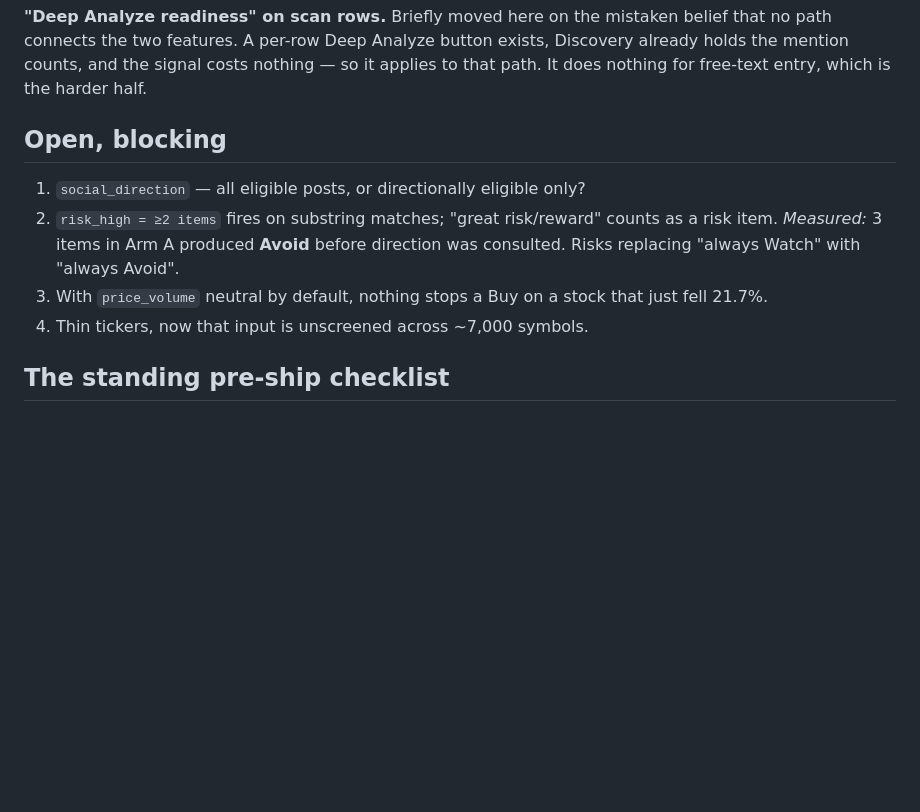
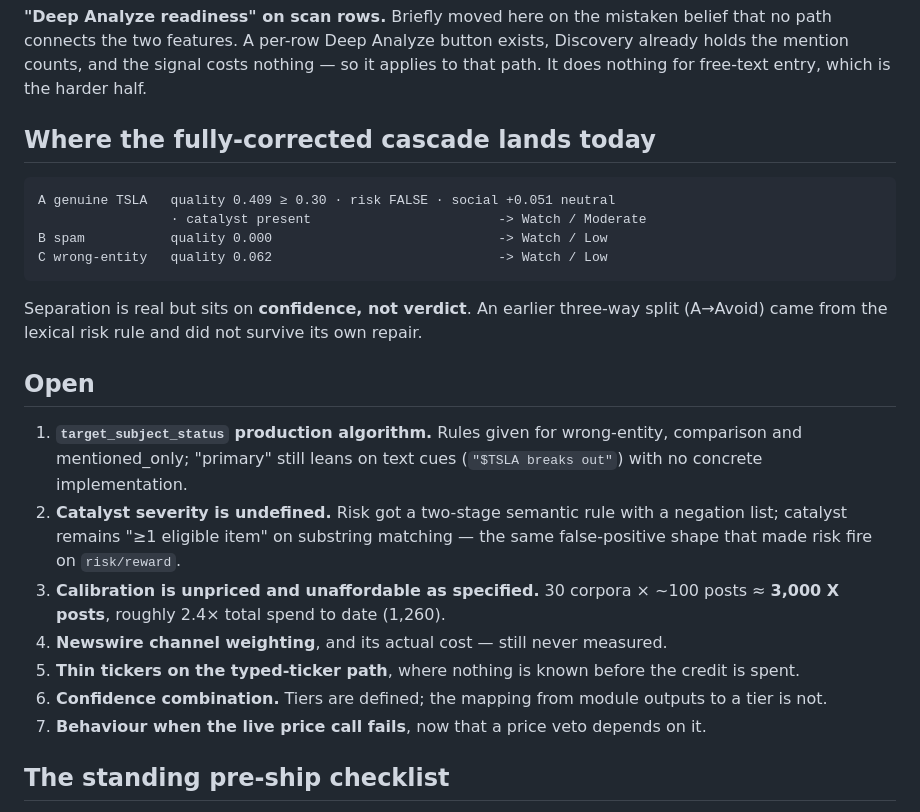
Before and after one commit to jdomfang/stock-sentinel, a Markdown page: docs/deep-analyze-locked-design.md, the part around one of its changes. Rendered like a GitHub page; blank space fills up the shorter version.

````diff
--- a/docs/deep-analyze-locked-design.md
+++ b/docs/deep-analyze-locked-design.md
@@ -169,16 +248,36 @@ exists, Discovery already holds the mention counts, and the signal costs
 nothing — so it applies to that path. It does nothing for free-text entry,
 which is the harder half.
 
-## Open, blocking
+## Where the fully-corrected cascade lands today
 
-1. `social_direction` — all eligible posts, or directionally eligible only?
-2. `risk_high = ≥2 items` fires on substring matches; "great risk/reward"
-   counts as a risk item. *Measured:* 3 items in Arm A produced **Avoid**
-   before direction was consulted. Risks replacing "always Watch" with
-   "always Avoid".
-3. With `price_volume` neutral by default, nothing stops a Buy on a stock that
-   just fell 21.7%.
-4. Thin tickers, now that input is unscreened across ~7,000 symbols.
+```
+A genuine TSLA   quality 0.409 ≥ 0.30 · risk FALSE · social +0.051 neutral
+                 · catalyst present                        -> Watch / Moderate
+B spam           quality 0.000                             -> Watch / Low
+C wrong-entity   quality 0.062                             -> Watch / Low
+```
+
+Separation is real but sits on **confidence, not verdict**. An earlier
+three-way split (A→Avoid) came from the lexical risk rule and did not survive
+its own repair.
+
+## Open
+
+1. **`target_subject_status` production algorithm.** Rules given for
+   wrong-entity, comparison and mentioned_only; "primary" still leans on text
+   cues (`"$TSLA breaks out"`) with no concrete implementation.
+2. **Catalyst severity is undefined.** Risk got a two-stage semantic rule with
+   a negation list; catalyst remains "≥1 eligible item" on substring matching
+   — the same false-positive shape that made risk fire on `risk/reward`.
+3. **Calibration is unpriced and unaffordable as specified.** 30 corpora × ~100
+   posts ≈ **3,000 X posts**, roughly 2.4× total spend to date (1,260).
+4. **Newswire channel weighting**, and its actual cost — still never measured.
+5. **Thin tickers on the typed-ticker path**, where nothing is known before the
+   credit is spent.
+6. **Confidence combination.** Tiers are defined; the mapping from module
+   outputs to a tier is not.
+7. **Behaviour when the live price call fails**, now that a price veto depends
+   on it.
 
 ## The standing pre-ship checklist
 
````
Also changed, not shown: other parts of docs/deep-analyze-locked-design.md (+79 -0 lines).
